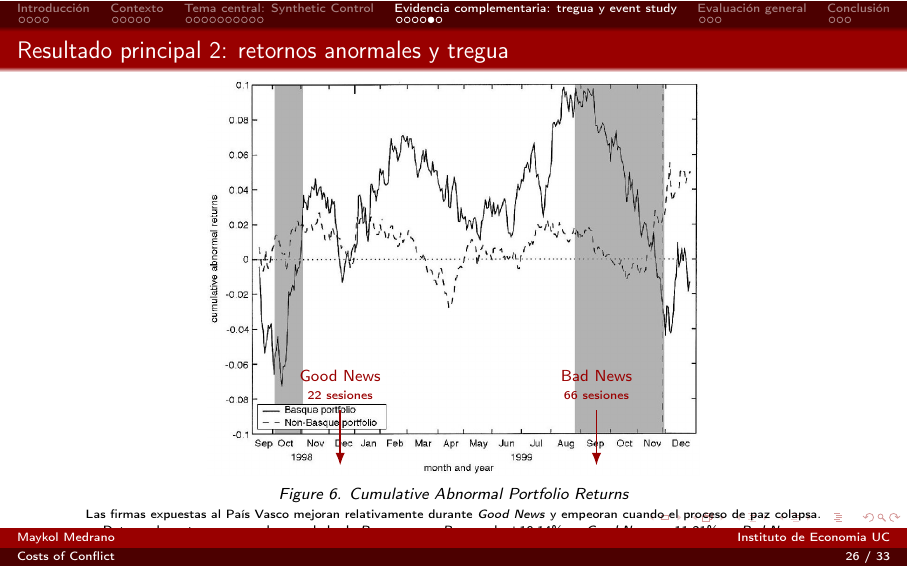
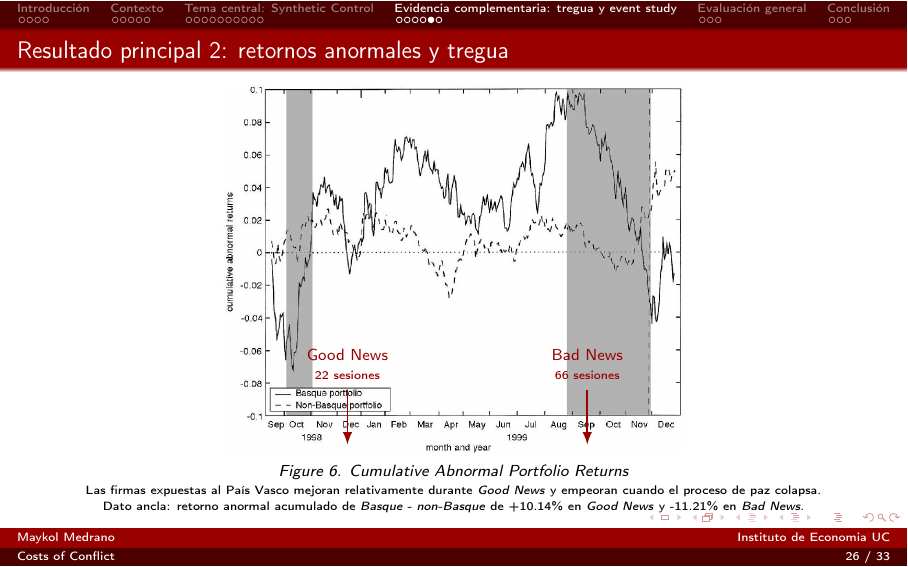
Before and after one commit to MaykolMedrano/tmap-p2, LaTeX slides (slide.tex): page 26 of 33. Compiled offline with pdfLaTeX.

Commit message:
Updates from Overleaf

```diff
--- a/slide.tex
+++ b/slide.tex
@@ -317,7 +317,7 @@
 \begin{frame}{Resultado principal 2: retornos anormales y tregua}
     \centering
     \begin{tikzpicture}
-        \node[inner sep=0] (fig6) {\includegraphics[width=0.62\linewidth]{paper/images/9b44a171-0b11-4934-8139-812bee0932fe-13_846_1052_157_299.jpg}};
+        \node[inner sep=0] (fig6) {\includegraphics[width=0.58\linewidth]{paper/images/9b44a171-0b11-4934-8139-812bee0932fe-13_846_1052_157_299.jpg}};
 
         \coordinate (goodx) at ($(fig6.south west)!0.27!(fig6.south east)$);
         \coordinate (badx) at ($(fig6.south west)!0.79!(fig6.south east)$);
```
Also changed, not shown: slide.tex (2 more changed lines).
